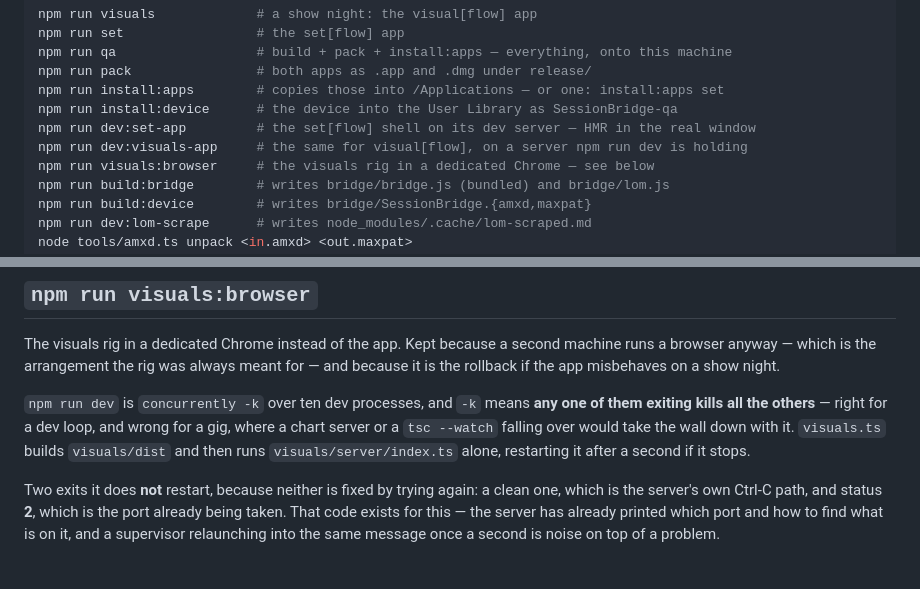
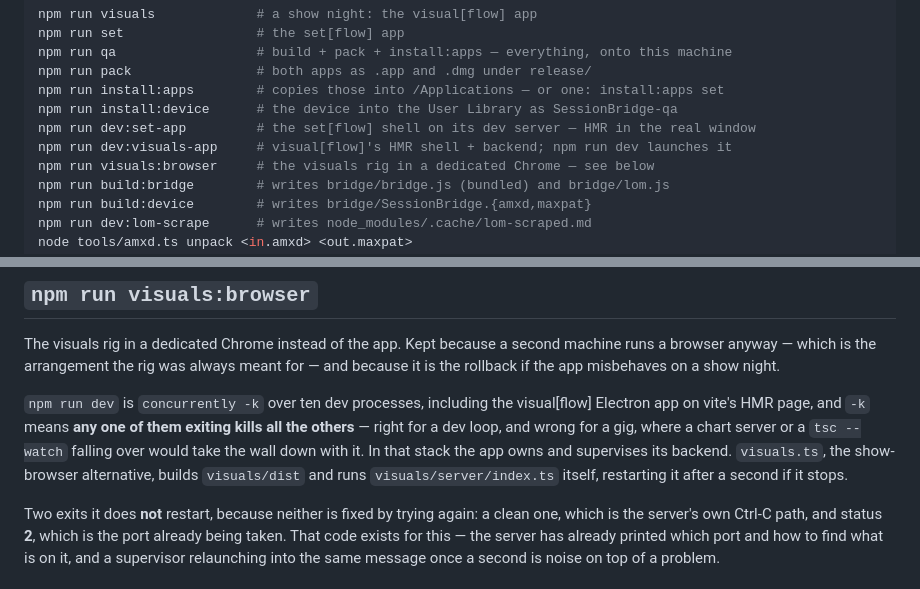
Before and after one commit to openflowfm/bridge, a Markdown page: tools/README.md, 2 parts joined by grey strips. Rendered like a GitHub page.

```diff
--- a/tools/README.md
+++ b/tools/README.md
@@ -23,7 +23,7 @@ npm run pack                # both apps as .app and .dmg under release/
 npm run install:apps        # copies those into /Applications — or one: install:apps set
 npm run install:device      # the device into the User Library as SessionBridge-qa
 npm run dev:set-app         # the set[flow] shell on its dev server — HMR in the real window
-npm run dev:visuals-app     # the same for visual[flow], on a server npm run dev is holding
+npm run dev:visuals-app     # visual[flow]'s HMR shell + backend; npm run dev launches it
 npm run visuals:browser     # the visuals rig in a dedicated Chrome — see below
 npm run build:bridge        # writes bridge/bridge.js (bundled) and bridge/lom.js
 npm run build:device        # writes bridge/SessionBridge.{amxd,maxpat}
@@ -90,11 +90,12 @@ The visuals rig in a dedicated Chrome instead of the app. Kept because a second
 a browser anyway — which is the arrangement the rig was always meant for — and because it is
 the rollback if the app misbehaves on a show night.
 
-`npm run dev` is `concurrently -k` over ten dev processes, and `-k` means **any one of them
-exiting kills all the others** — right for a dev loop, and wrong for a gig, where a chart
-server or a `tsc --watch` falling over would take the wall down with it. `visuals.ts` builds
-`visuals/dist` and then runs `visuals/server/index.ts` alone, restarting it after a second
-if it stops.
+`npm run dev` is `concurrently -k` over ten dev processes, including the visual[flow]
+Electron app on vite's HMR page, and `-k` means **any one of them exiting kills all the
+others** — right for a dev loop, and wrong for a gig, where a chart server or a
+`tsc --watch` falling over would take the wall down with it. In that stack the app owns and
+supervises its backend. `visuals.ts`, the show-browser alternative, builds `visuals/dist`
+and runs `visuals/server/index.ts` itself, restarting it after a second if it stops.
 
 Two exits it does **not** restart, because neither is fixed by trying again: a clean one,
 which is the server's own Ctrl-C path, and status **2**, which is the port already being
```
